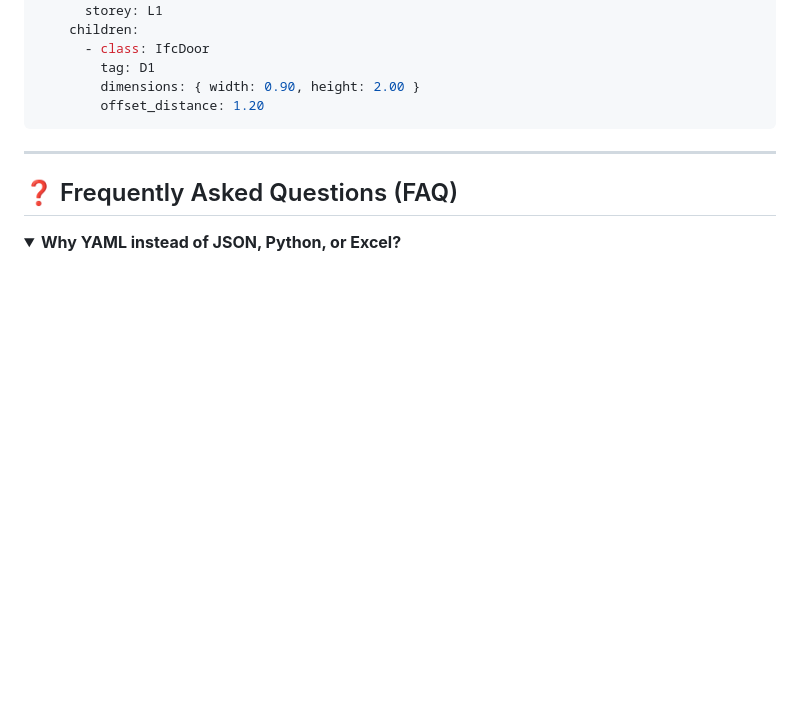
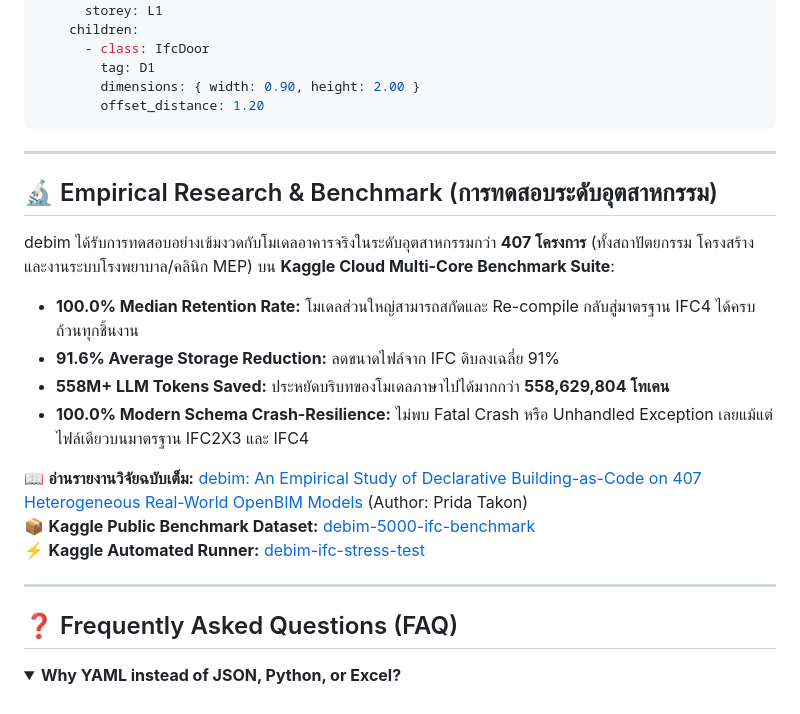
Before and after one commit to PRIDA-TAKON/debim, a Markdown page: README.md, the part around one of its changes. Rendered like a GitHub page; folded sections open; blank space fills up the shorter version.

Commit message:
docs(research): Add empirical study on 407 IFC models and update README benchmarks

```diff
--- a/README.md
+++ b/README.md
@@ -168,6 +169,21 @@ elements:
 
 ---
 
+## 🔬 Empirical Research & Benchmark (การทดสอบระดับอุตสาหกรรม)
+
+debim ได้รับการทดสอบอย่างเข้มงวดกับโมเดลอาคารจริงในระดับอุตสาหกรรมกว่า **407 โครงการ** (ทั้งสถาปัตยกรรม โครงสร้าง และงานระบบโรงพยาบาล/คลินิก MEP) บน **Kaggle Cloud Multi-Core Benchmark Suite**:
+
+- **100.0% Median Retention Rate:** โมเดลส่วนใหญ่สามารถสกัดและ Re-compile กลับสู่มาตรฐาน IFC4 ได้ครบถ้วนทุกชิ้นงาน
+- **91.6% Average Storage Reduction:** ลดขนาดไฟล์จาก IFC ดิบลงเฉลี่ย 91%
+- **558M+ LLM Tokens Saved:** ประหยัดบริบทของโมเดลภาษาไปได้มากกว่า **558,629,804 โทเคน**
+- **100.0% Modern Schema Crash-Resilience:** ไม่พบ Fatal Crash หรือ Unhandled Exception เลยแม้แต่ไฟล์เดียวบนมาตรฐาน IFC2X3 และ IFC4
+
+📖 **อ่านรายงานวิจัยฉบับเต็ม:** [debim: An Empirical Study of Declarative Building-as-Code on 407 Heterogeneous Real-World OpenBIM Models](docs/research/2026_empirical_study_407_ifc_models.md) (Author: Prida Takon)
+📦 **Kaggle Public Benchmark Dataset:** [debim-5000-ifc-benchmark](https://www.kaggle.com/datasets/pridatakon/debim-5000-ifc-benchmark)
+⚡ **Kaggle Automated Runner:** [debim-ifc-stress-test](https://www.kaggle.com/code/pridatakon/debim-ifc-stress-test)
+
+---
+
 ## ❓ Frequently Asked Questions (FAQ)
 
 <details>
```
Also changed, not shown: other parts of README.md (+2 -1 lines), docs/research/2026_empirical_study_407_ifc_models.md (added, +143 -0 lines).
